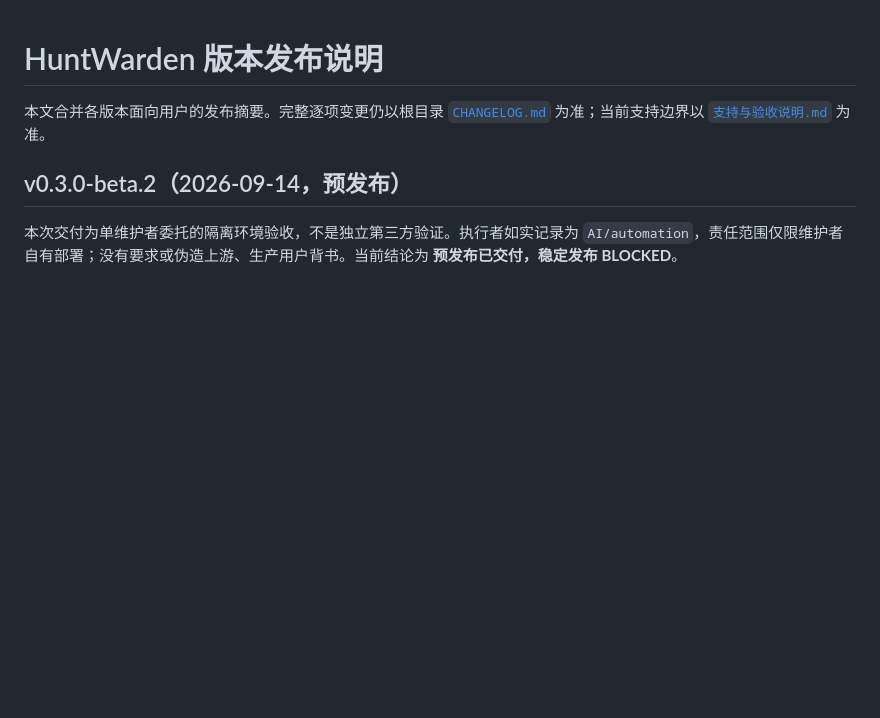
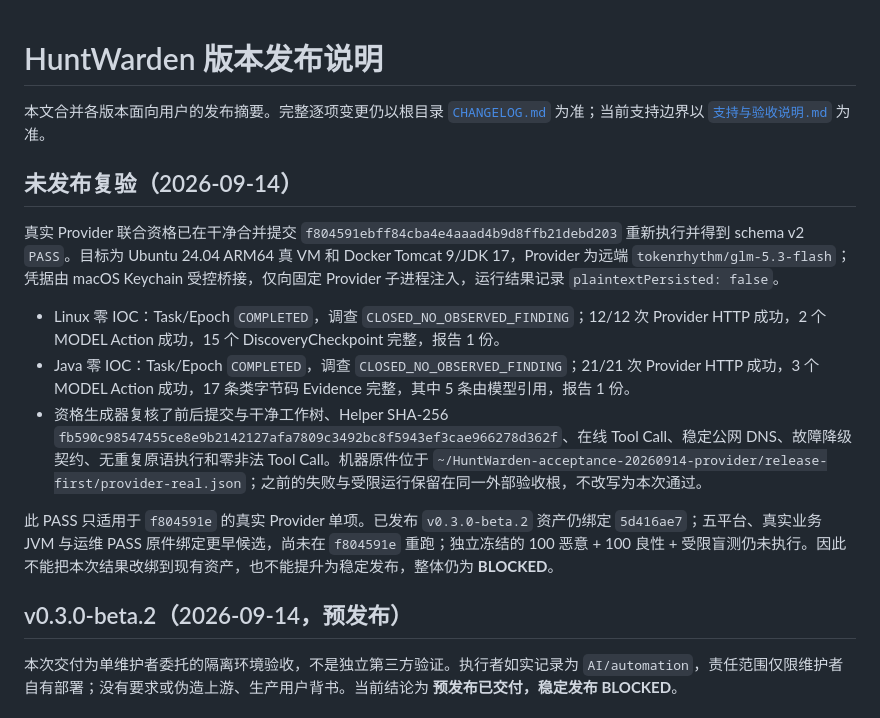
Before and after one commit to IceWindy233/HuntWarden, a Markdown page: docs/版本发布说明.md, the part around the change. Rendered like a GitHub page; blank space fills up the shorter version.

Commit message:
docs: record provider qualification pass

```diff
--- a/docs/版本发布说明.md
+++ b/docs/版本发布说明.md
@@ -1,6 +1,16 @@
 # HuntWarden 版本发布说明
 
 本文合并各版本面向用户的发布摘要。完整逐项变更仍以根目录 [`CHANGELOG.md`](../CHANGELOG.md) 为准；当前支持边界以 [`支持与验收说明.md`](支持与验收说明.md) 为准。
+
+## 未发布复验（2026-09-14）
+
+真实 Provider 联合资格已在干净合并提交 `f804591ebff84cba4e4aaad4b9d8ffb21debd203` 重新执行并得到 schema v2 `PASS`。目标为 Ubuntu 24.04 ARM64 真 VM 和 Docker Tomcat 9/JDK 17，Provider 为远端 `tokenrhythm/glm-5.3-flash`；凭据由 macOS Keychain 受控桥接，仅向固定 Provider 子进程注入，运行结果记录 `plaintextPersisted: false`。
+
+- Linux 零 IOC：Task/Epoch `COMPLETED`，调查 `CLOSED_NO_OBSERVED_FINDING`；12/12 次 Provider HTTP 成功，2 个 MODEL Action 成功，15 个 DiscoveryCheckpoint 完整，报告 1 份。
+- Java 零 IOC：Task/Epoch `COMPLETED`，调查 `CLOSED_NO_OBSERVED_FINDING`；21/21 次 Provider HTTP 成功，3 个 MODEL Action 成功，17 条类字节码 Evidence 完整，其中 5 条由模型引用，报告 1 份。
+- 资格生成器复核了前后提交与干净工作树、Helper SHA-256 `fb590c98547455ce8e9b2142127afa7809c3492bc8f5943ef3cae966278d362f`、在线 Tool Call、稳定公网 DNS、故障降级契约、无重复原语执行和零非法 Tool Call。机器原件位于 `~/HuntWarden-acceptance-20260914-provider/release-first/provider-real.json`；之前的失败与受限运行保留在同一外部验收根，不改写为本次通过。
+
+此 PASS 只适用于 `f804591e` 的真实 Provider 单项。已发布 `v0.3.0-beta.2` 资产仍绑定 `5d416ae7`；五平台、真实业务 JVM 与运维 PASS 原件绑定更早候选，尚未在 `f804591e` 重跑；独立冻结的 100 恶意 + 100 良性 + 受限盲测仍未执行。因此不能把本次结果改绑到现有资产，也不能提升为稳定发布，整体仍为 **BLOCKED**。
 
 ## v0.3.0-beta.2（2026-09-14，预发布）
 
```
Also changed, not shown: CHANGELOG.md (+6 -0 lines), docs/支持与验收说明.md (+10 -2 lines).
